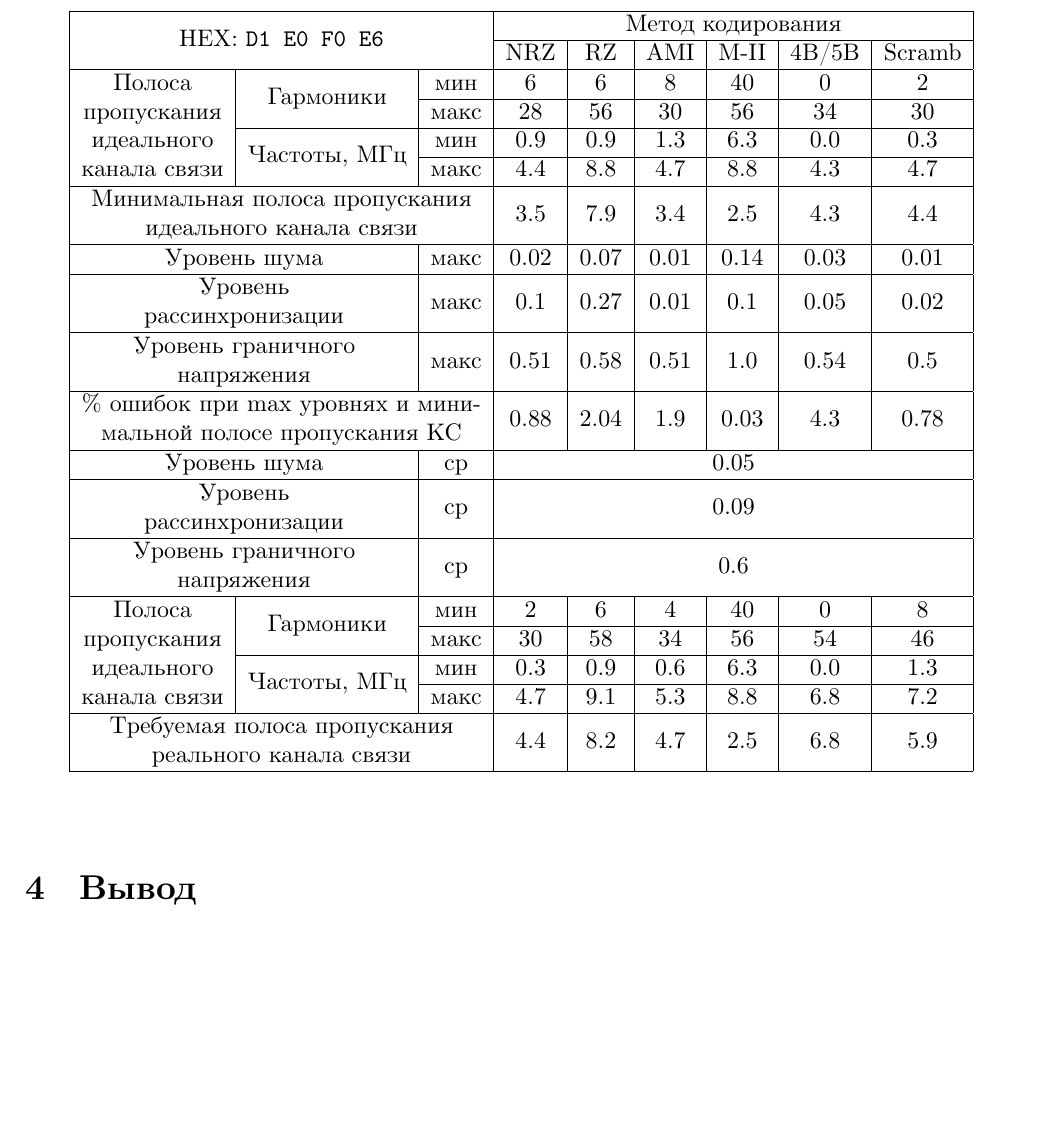
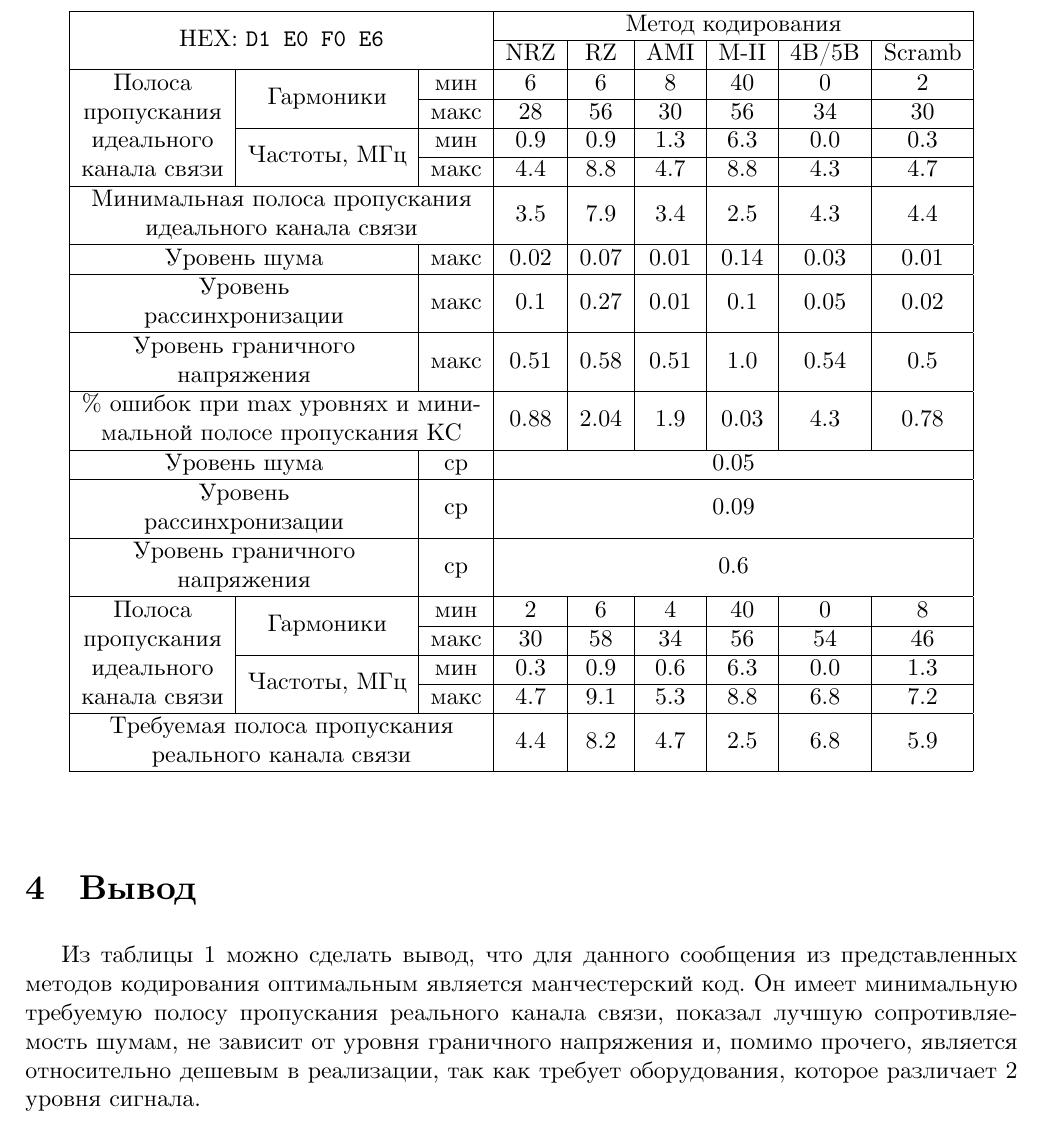
Before and after one commit to johnny-keker/itmo-3rd-year, a LaTeX document (computer-networks/lab-002/lab-002.tex): part of page 4 of 4, cut so that both start at the same text, the shorter picture padded with empty space. Compiled offline with XeLaTeX; a missing font is replaced by an installed copy or a similar font.

Commit message:
<nets>[lab2] conclusion

```diff
--- a/computer-networks/lab-002/lab-002.tex
+++ b/computer-networks/lab-002/lab-002.tex
@@ -175,4 +175,11 @@
 
 \section{Вывод}
 
+Из таблицы \ref{Tab:res} можно сделать вывод, что для данного сообщения из
+представленных методов кодирования оптимальным является манчестерский код.
+Он имеет минимальную требуемую полосу пропускания реального канала связи,
+показал лучшую сопротивляемость шумам, не зависит от уровня граничного
+напряжения и, помимо прочего, является относительно дешевым в реализации, так
+как требует оборудования, которое различает 2 уровня сигнала.
+
 \end{document}
```
Also changed, not shown: computer-networks/lab-002/lab-002.pdf.
